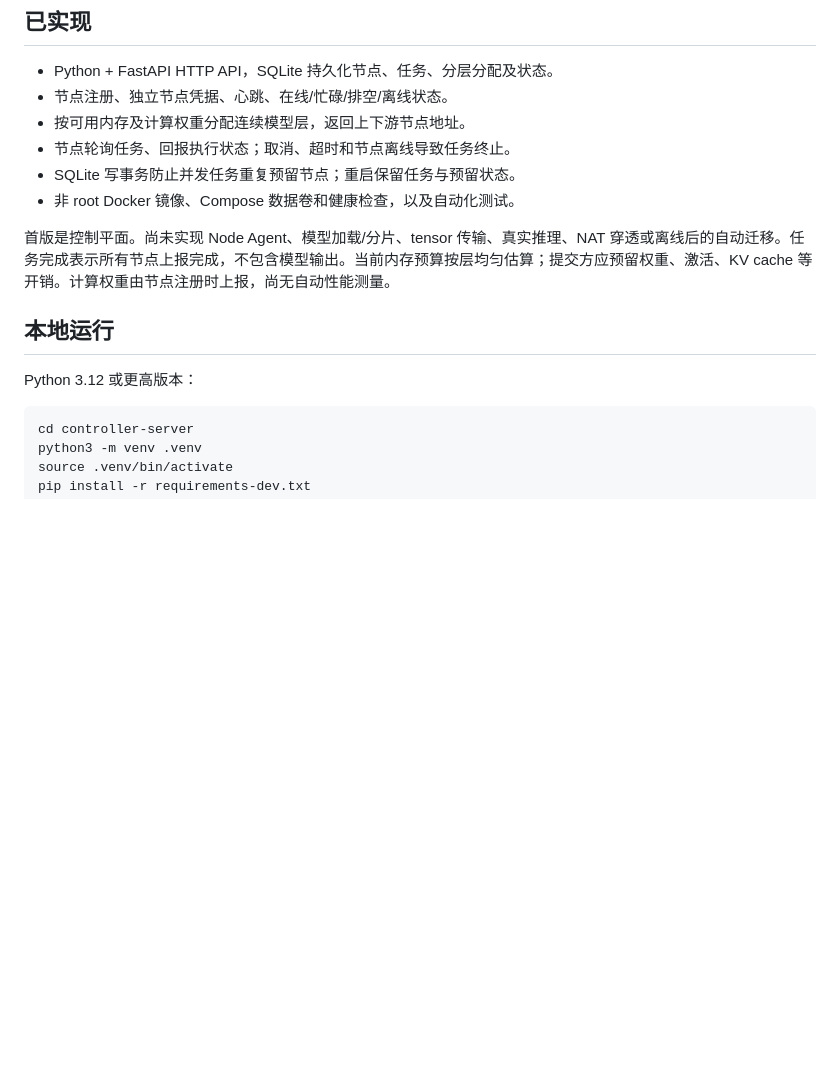
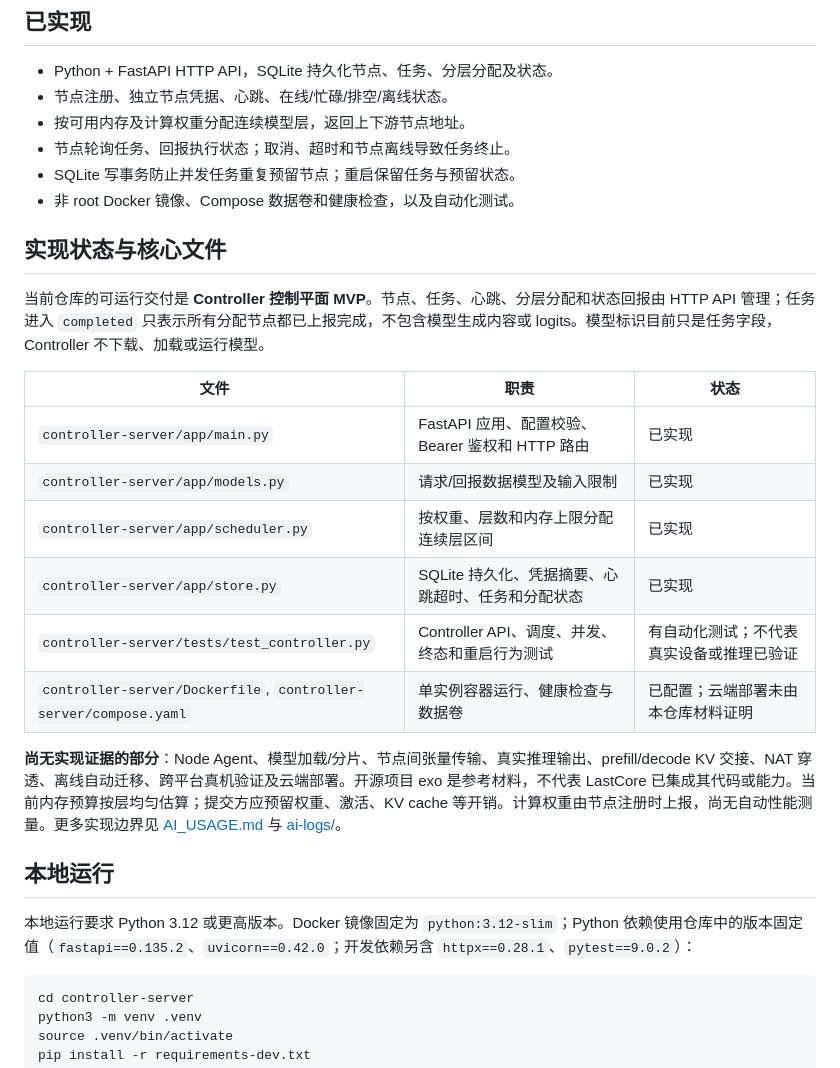
Before and after one commit to 7onytang/LastCore, a Markdown page: README.md, the part around the change. Drawn GitHub-style; blank space fills up the shorter version.

Commit message:
docs: add README and AI usage records for LC-16
Co-authored-by: multica-agent <github@multica.ai>

````diff
--- a/README.md
+++ b/README.md
@@ -11,11 +11,24 @@
 - SQLite 写事务防止并发任务重复预留节点；重启保留任务与预留状态。
 - 非 root Docker 镜像、Compose 数据卷和健康检查，以及自动化测试。
 
-首版是控制平面。尚未实现 Node Agent、模型加载/分片、tensor 传输、真实推理、NAT 穿透或离线后的自动迁移。任务完成表示所有节点上报完成，不包含模型输出。当前内存预算按层均匀估算；提交方应预留权重、激活、KV cache 等开销。计算权重由节点注册时上报，尚无自动性能测量。
+## 实现状态与核心文件
+
+当前仓库的可运行交付是 **Controller 控制平面 MVP**。节点、任务、心跳、分层分配和状态回报由 HTTP API 管理；任务进入 `completed` 只表示所有分配节点都已上报完成，不包含模型生成内容或 logits。模型标识目前只是任务字段，Controller 不下载、加载或运行模型。
+
+| 文件 | 职责 | 状态 |
+| --- | --- | --- |
+| `controller-server/app/main.py` | FastAPI 应用、配置校验、Bearer 鉴权和 HTTP 路由 | 已实现 |
+| `controller-server/app/models.py` | 请求/回报数据模型及输入限制 | 已实现 |
+| `controller-server/app/scheduler.py` | 按权重、层数和内存上限分配连续层区间 | 已实现 |
+| `controller-server/app/store.py` | SQLite 持久化、凭据摘要、心跳超时、任务和分配状态 | 已实现 |
+| `controller-server/tests/test_controller.py` | Controller API、调度、并发、终态和重启行为测试 | 有自动化测试；不代表真实设备或推理已验证 |
+| `controller-server/Dockerfile`, `controller-server/compose.yaml` | 单实例容器运行、健康检查与数据卷 | 已配置；云端部署未由本仓库材料证明 |
+
+**尚无实现证据的部分**：Node Agent、模型加载/分片、节点间张量传输、真实推理输出、prefill/decode KV 交接、NAT 穿透、离线自动迁移、跨平台真机验证及云端部署。开源项目 exo 是参考材料，不代表 LastCore 已集成其代码或能力。当前内存预算按层均匀估算；提交方应预留权重、激活、KV cache 等开销。计算权重由节点注册时上报，尚无自动性能测量。更多实现边界见 [AI_USAGE.md](AI_USAGE.md) 与 [ai-logs/](ai-logs/)。
 
 ## 本地运行
 
-Python 3.12 或更高版本：
+本地运行要求 Python 3.12 或更高版本。Docker 镜像固定为 `python:3.12-slim`；Python 依赖使用仓库中的版本固定值（`fastapi==0.135.2`、`uvicorn==0.42.0`；开发依赖另含 `httpx==0.28.1`、`pytest==9.0.2`）：
 
 ```bash
 cd controller-server
````
Also changed, not shown: AI_USAGE.md (added, +19 -0 lines), ai-logs/2026-10-11-materials.md (added, +42 -0 lines).
